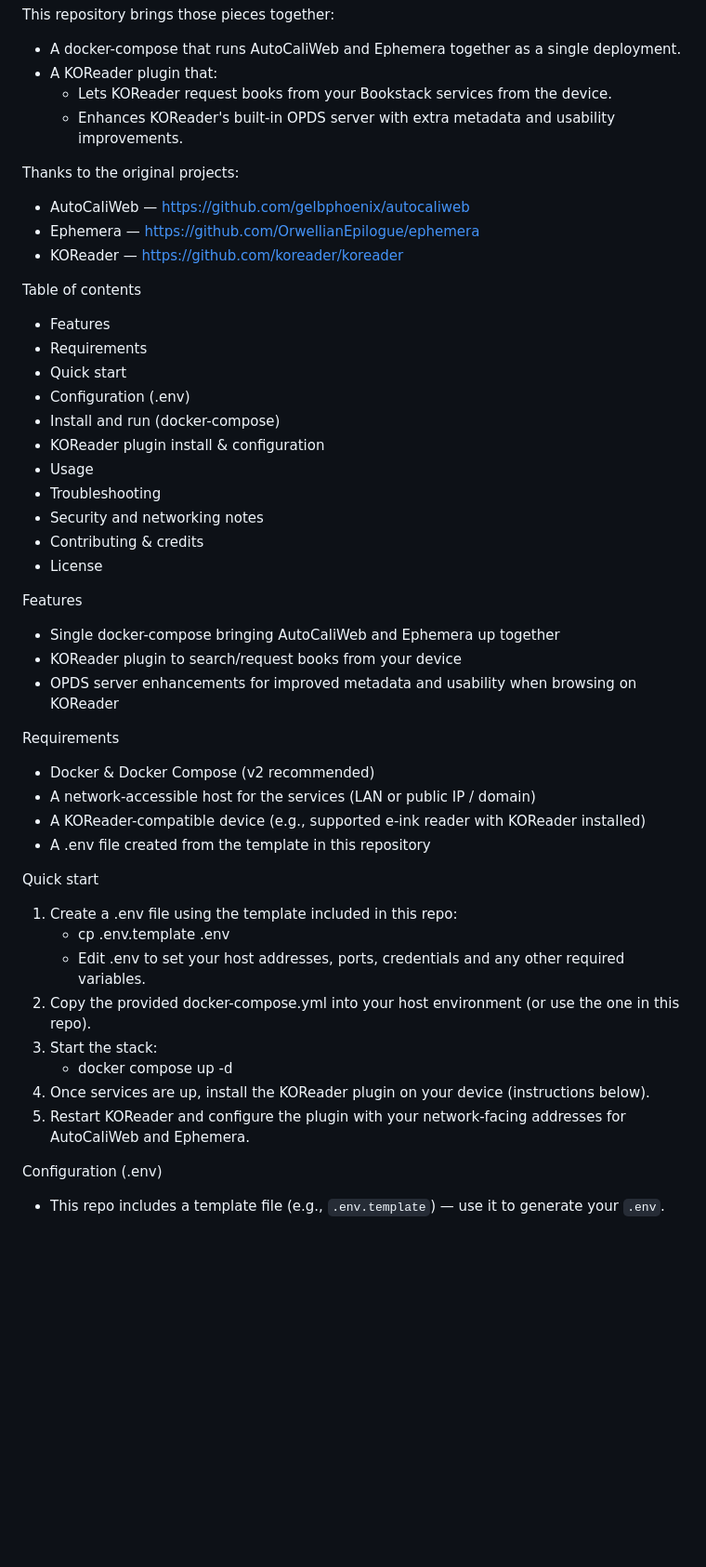
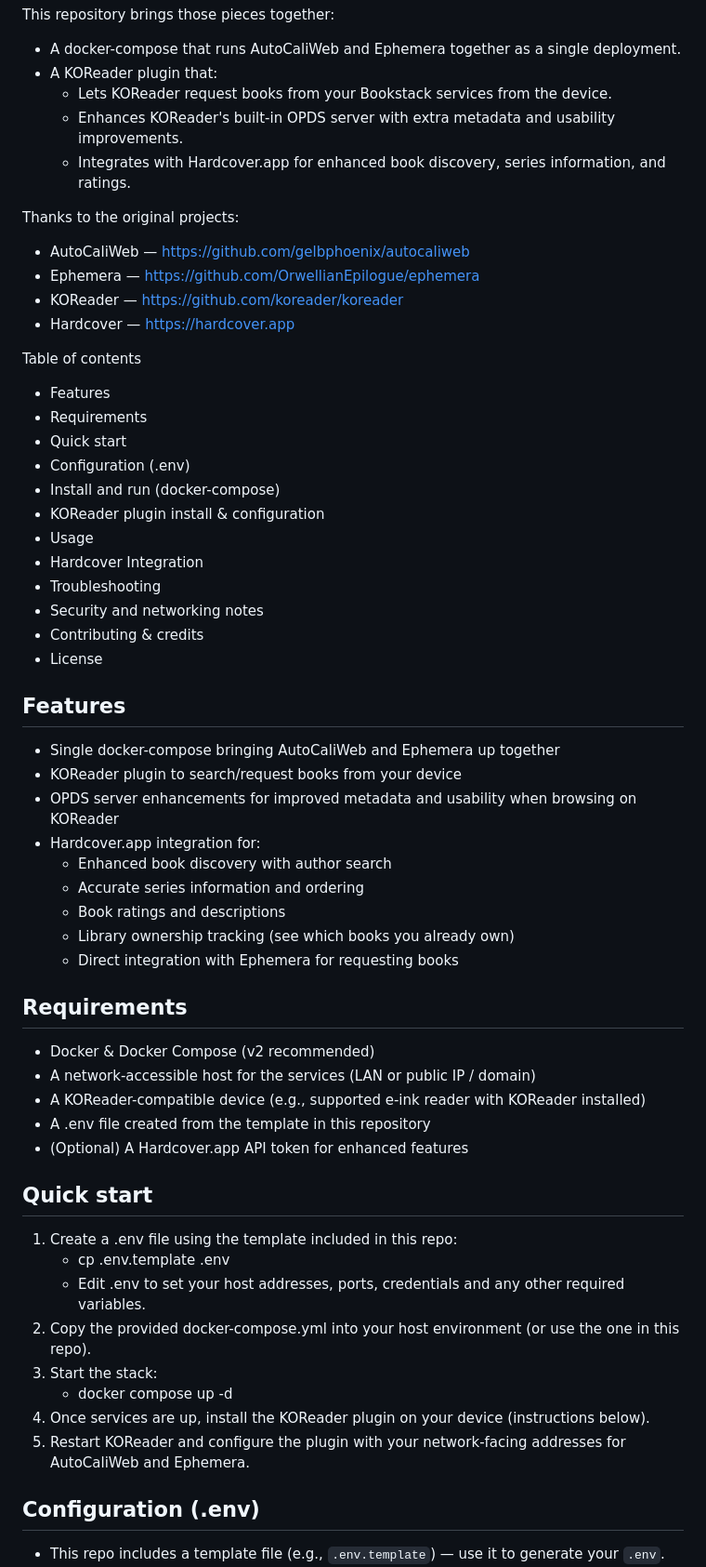
Before and after one commit to shiggsy365/bookstack, a Markdown page: README.md, the part around the change printed below. Shown: that part at 93% size. GitHub-like rendering; blank space fills up the shorter version.

```diff
--- a/README.md
+++ b/README.md
@@ -7,11 +7,13 @@ This repository brings those pieces together:
 - A KOReader plugin that:
   - Lets KOReader request books from your Bookstack services from the device.
   - Enhances KOReader's built-in OPDS server with extra metadata and usability improvements.
+  - Integrates with Hardcover.app for enhanced book discovery, series information, and ratings.
 
 Thanks to the original projects:
 - AutoCaliWeb — https://github.com/gelbphoenix/autocaliweb
 - Ephemera — https://github.com/OrwellianEpilogue/ephemera
 - KOReader — https://github.com/koreader/koreader
+- Hardcover — https://hardcover.app
 
 Table of contents
 - Features
@@ -21,23 +23,31 @@ Table of contents
 - Install and run (docker-compose)
 - KOReader plugin install & configuration
 - Usage
+- Hardcover Integration
 - Troubleshooting
 - Security and networking notes
 - Contributing & credits
 - License
 
-Features
+## Features
 - Single docker-compose bringing AutoCaliWeb and Ephemera up together
 - KOReader plugin to search/request books from your device
 - OPDS server enhancements for improved metadata and usability when browsing on KOReader
+- Hardcover.app integration for:
+  - Enhanced book discovery with author search
+  - Accurate series information and ordering
+  - Book ratings and descriptions
+  - Library ownership tracking (see which books you already own)
+  - Direct integration with Ephemera for requesting books
 
-Requirements
+## Requirements
 - Docker & Docker Compose (v2 recommended)
 - A network-accessible host for the services (LAN or public IP / domain)
 - A KOReader-compatible device (e.g., supported e-ink reader with KOReader installed)
 - A .env file created from the template in this repository
+- (Optional) A Hardcover.app API token for enhanced features
 
-Quick start
+## Quick start
 1. Create a .env file using the template included in this repo:
    - cp .env.template .env
    - Edit .env to set your host addresses, ports, credentials and any other required variables.
@@ -47,7 +57,7 @@ Quick start
 4. Once services are up, install the KOReader plugin on your device (instructions below).
 5. Restart KOReader and configure the plugin with your network-facing addresses for AutoCaliWeb and Ephemera.
 
-Configuration (.env)
+## Configuration (.env)
 - This repo includes a template file (e.g., `.env.template`) — use it to generate your `.env`.
 - Typical variables you should set:
   - AUTOCALIWEB_HOST (or URL)
```
Also changed, not shown: other parts of README.md (+65 -15 lines).
